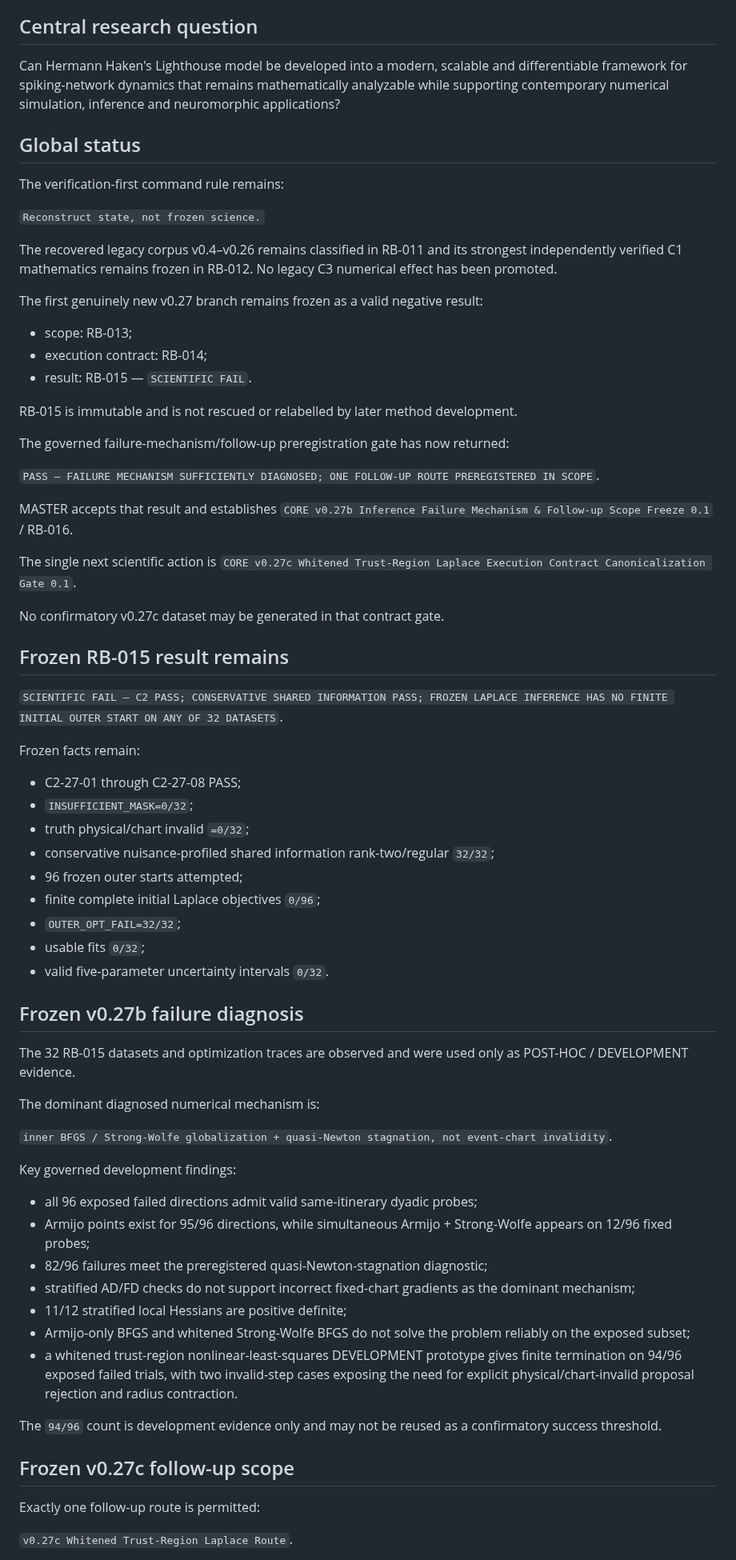
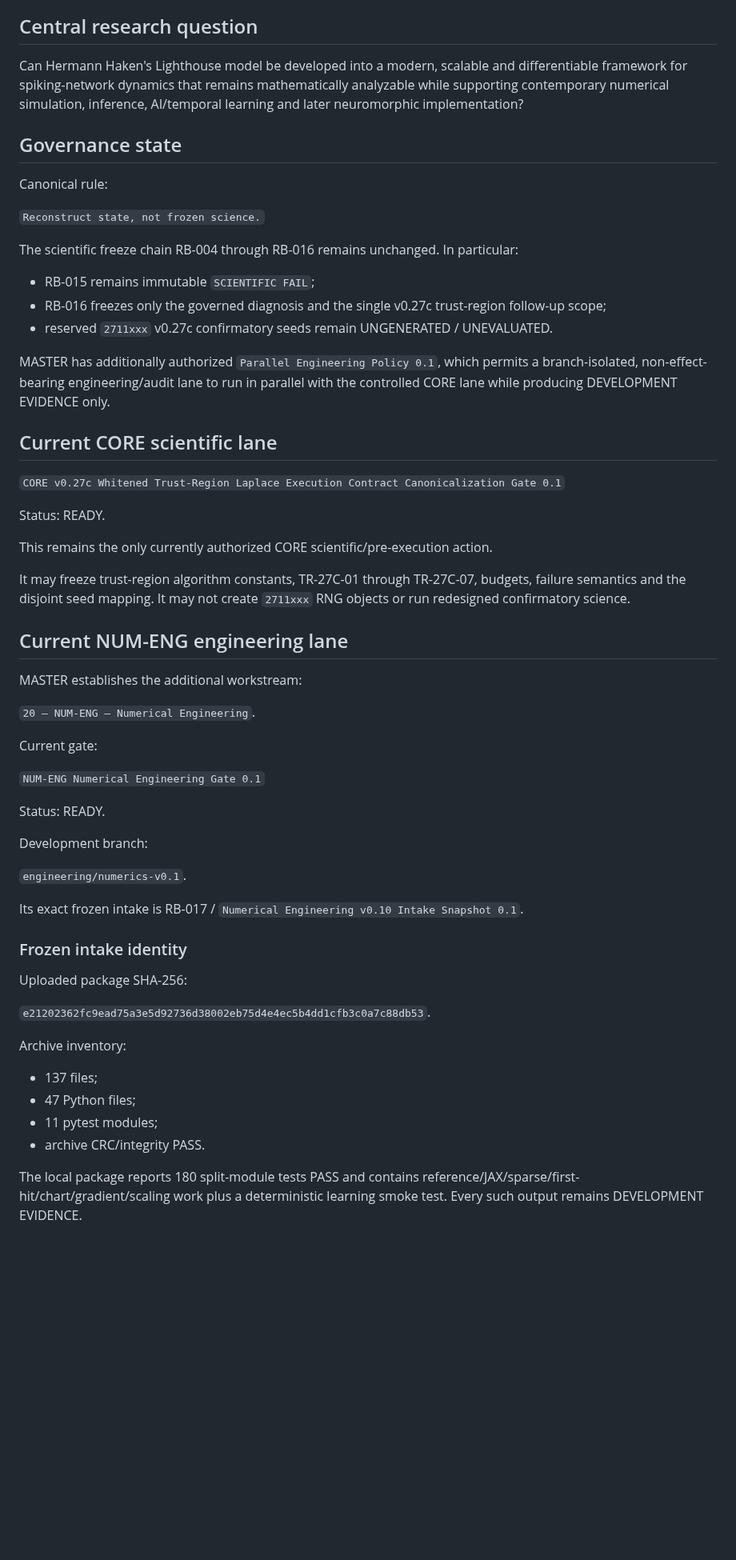
Before and after one commit to twkroll/haken-lighthouse-jax, a Markdown page: research/master/project_status.md, the part around one of its changes. Shown at 80% size. GitHub-like rendering; blank space fills up the shorter version.

Commit message:
Integrate parallel NUM-ENG authorization into project status v2.4

```diff
--- a/research/master/project_status.md
+++ b/research/master/project_status.md
@@ -5,73 +5,62 @@ Date: 2026-09-07
 
 ## Central research question
 
-Can Hermann Haken's Lighthouse model be developed into a modern, scalable and differentiable framework for spiking-network dynamics that remains mathematically analyzable while supporting contemporary numerical simulation, inference and neuromorphic applications?
+Can Hermann Haken's Lighthouse model be developed into a modern, scalable and differentiable framework for spiking-network dynamics that remains mathematically analyzable while supporting contemporary numerical simulation, inference, AI/temporal learning and later neuromorphic implementation?
 
-## Global status
+## Governance state
 
-The verification-first command rule remains:
+Canonical rule:
 
 `Reconstruct state, not frozen science.`
 
-The recovered legacy corpus v0.4–v0.26 remains classified in RB-011 and its strongest independently verified C1 mathematics remains frozen in RB-012. No legacy C3 numerical effect has been promoted.
+The scientific freeze chain RB-004 through RB-016 remains unchanged. In particular:
 
-The first genuinely new v0.27 branch remains frozen as a valid negative result:
+- RB-015 remains immutable `SCIENTIFIC FAIL`;
+- RB-016 freezes only the governed diagnosis and the single v0.27c trust-region follow-up scope;
+- reserved `2711xxx` v0.27c confirmatory seeds remain UNGENERATED / UNEVALUATED.
 
-- scope: RB-013;
-- execution contract: RB-014;
-- result: RB-015 — `SCIENTIFIC FAIL`.
+MASTER has additionally authorized `Parallel Engineering Policy 0.1`, which permits a branch-isolated, non-effect-bearing engineering/audit lane to run in parallel with the controlled CORE lane while producing DEVELOPMENT EVIDENCE only.
 
-RB-015 is immutable and is not rescued or relabelled by later method development.
+## Current CORE scientific lane
 
-The governed failure-mechanism/follow-up preregistration gate has now returned:
+`CORE v0.27c Whitened Trust-Region Laplace Execution Contract Canonicalization Gate 0.1`
 
-`PASS — FAILURE MECHANISM SUFFICIENTLY DIAGNOSED; ONE FOLLOW-UP ROUTE PREREGISTERED IN SCOPE`.
+Status: READY.
 
-MASTER accepts that result and establishes `CORE v0.27b Inference Failure Mechanism & Follow-up Scope Freeze 0.1` / RB-016.
+This remains the only currently authorized CORE scientific/pre-execution action.
 
-The single next scientific action is `CORE v0.27c Whitened Trust-Region Laplace Execution Contract Canonicalization Gate 0.1`.
+It may freeze trust-region algorithm constants, TR-27C-01 through TR-27C-07, budgets, failure semantics and the disjoint seed mapping. It may not create `2711xxx` RNG objects or run redesigned confirmatory science.
 
-No confirmatory v0.27c dataset may be generated in that contract gate.
+## Current NUM-ENG engineering lane
 
-## Frozen RB-015 result remains
+MASTER establishes the additional workstream:
 
-`SCIENTIFIC FAIL — C2 PASS; CONSERVATIVE SHARED INFORMATION PASS; FROZEN LAPLACE INFERENCE HAS NO FINITE INITIAL OUTER START ON ANY OF 32 DATASETS`.
+`20 – NUM-ENG – Numerical Engineering`.
 
-Frozen facts remain:
+Current gate:
 
-- C2-27-01 through C2-27-08 PASS;
-- `INSUFFICIENT_MASK=0/32`;
-- truth physical/chart invalid `=0/32`;
-- conservative nuisance-profiled shared information rank-two/regular `32/32`;
-- 96 frozen outer starts attempted;
-- finite complete initial Laplace objectives `0/96`;
-- `OUTER_OPT_FAIL=32/32`;
-- usable fits `0/32`;
-- valid five-parameter uncertainty intervals `0/32`.
+`NUM-ENG Numerical Engineering Gate 0.1`
 
-## Frozen v0.27b failure diagnosis
+Status: READY.
 
-The 32 RB-015 datasets and optimization traces are observed and were used only as POST-HOC / DEVELOPMENT evidence.
+Development branch:
 
-The dominant diagnosed numerical mechanism is:
+`engineering/numerics-v0.1`.
 
-`inner BFGS / Strong-Wolfe globalization + quasi-Newton stagnation, not event-chart invalidity`.
+Its exact frozen intake is RB-017 / `Numerical Engineering v0.10 Intake Snapshot 0.1`.
 
-Key governed development findings:
+### Frozen intake identity
 
-- all 96 exposed failed directions admit valid same-itinerary dyadic probes;
-- Armijo points exist for 95/96 directions, while simultaneous Armijo + Strong-Wolfe appears on 12/96 fixed probes;
-- 82/96 failures meet the preregistered quasi-Newton-stagnation diagnostic;
-- stratified AD/FD checks do not support incorrect fixed-chart gradients as the dominant mechanism;
-- 11/12 stratified local Hessians are positive definite;
-- Armijo-only BFGS and whitened Strong-Wolfe BFGS do not solve the problem reliably on the exposed subset;
-- a whitened trust-region nonlinear-least-squares DEVELOPMENT prototype gives finite termination on 94/96 exposed failed trials, with two invalid-step cases exposing the need for explicit physical/chart-invalid proposal rejection and radius contraction.
+Uploaded package SHA-256:
 
-The `94/96` count is development evidence only and may not be reused as a confirmatory success threshold.
+`e21202362fc9ead75a3e5d92736d38002eb75d4e4ec5b4dd1cfb3c0a7c88db53`.
 
-## Frozen v0.27c follow-up scope
+Archive inventory:
 
-Exactly one follow-up route is permitted:
+- 137 files;
+- 47 Python files;
+- 11 pytest modules;
+- archive CRC/integrity PASS.
 
-`v0.27c Whitened Trust-Region Laplace Route`.
+The local package reports 180 split-module tests PASS and contains reference/JAX/sparse/first-hit/chart/gradient/scaling work plus a deterministic learning smoke test. Every such output remains DEVELOPMENT EVIDENCE.
 
```
Also changed, not shown: other parts of research/master/project_status.md (+90 -104 lines).
